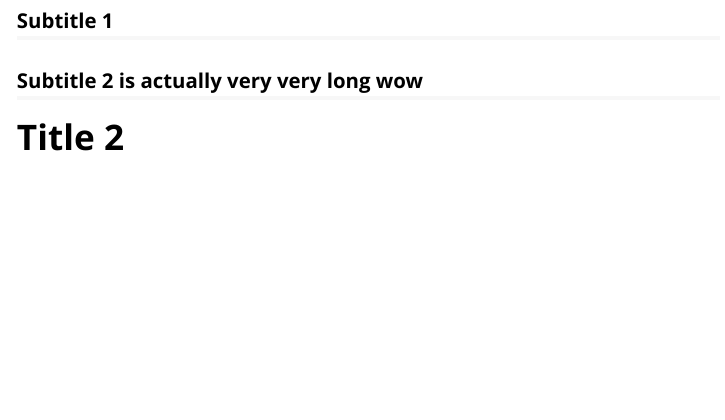
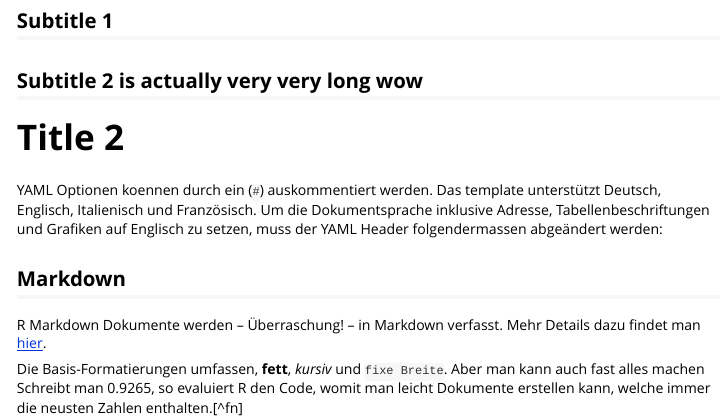
Before and after one commit to cynkra/cynkratemplate, an R Markdown document (vignettes/test.Rmd): the page in a window 1100 px wide, from 200 px down. Rendered offline with R 4.5, knitr and Pandoc, with nearby package versions.

Commit message:
older changes

```diff
--- a/inst/pkgdown/assets/cynkra.css
+++ b/inst/pkgdown/assets/cynkra.css
@@ -93,6 +93,13 @@ figcaption {
   color: fff;
 }
 
+.cynkra-pkg-font {
+  font-weight: normal;
+  color: #1F65B7;
+  /*font-size: 12pt;*/
+  padding-left: 10pt
+}
+
 .workshop-detail{
   font-size: small;
 }
@@ -177,3 +184,13 @@ padding-left: 0px;
 .navbar {
   padding-top: 10px;
 }
+
+
+
+/* nav link */
+
+.navbar-nav>li>a {
+  color: rgba(45, 50, 56, 0.8);
+  display: block;
+  padding: 0.5rem 1rem;
+}
--- a/vignettes/test.Rmd
+++ b/vignettes/test.Rmd
@@ -25,3 +25,19 @@ library(cynkratemplate)
 ## Subtitle 2 is actually very very long wow
 
 # Title 2
+
+YAML Optionen koennen durch ein  (`#`) auskommentiert werden. Das template
+unterstützt Deutsch, Englisch, Italienisch und Französisch. Um die
+Dokumentsprache inklusive Adresse, Tabellenbeschriftungen und Grafiken auf
+Englisch zu setzen, muss der YAML Header folgendermassen abgeändert werden:
+
+## Markdown
+
+R Markdown Dokumente werden -- Überraschung! -- in Markdown verfasst. Mehr
+Details dazu findet man [hier](https://www.rstudio.com/wp-
+content/uploads/2015/03/rmarkdown-reference.pdf).
+
+Die Basis-Formatierungen umfassen, **fett**, *kursiv* und `fixe Breite`.
+Aber man kann auch fast alles machen \uwave{was mit \LaTeX\ möglich ist.}
+Schreibt man `r round(rnorm(1), 4)`, so evaluiert R den Code, womit man leicht
+Dokumente erstellen kann, welche immer die neusten Zahlen enthalten.[^fn]
```
Also changed, not shown: README.md, inst/pkgdown/templates/navbar.html.
